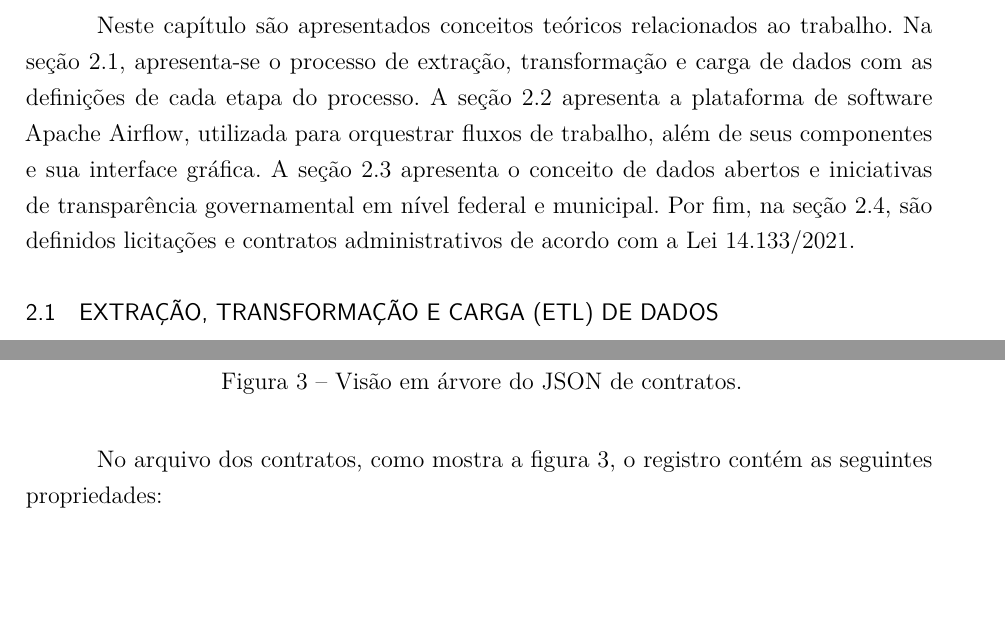
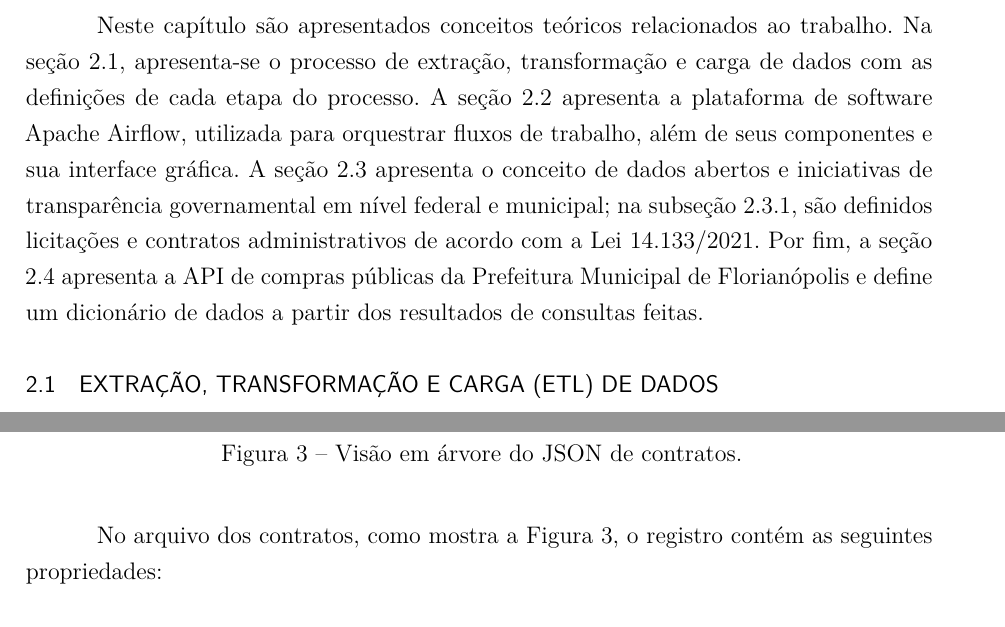
Before and after one commit to gustavodesalles/tcc, a LaTeX thesis (main.tex): two parts of pages 17 and 25 of 36 before the commit and two parts of pages 17 and 26 of 37 after it, joined at a grey line, cut so that both start at the same text, the shorter picture padded with empty space. The pictures show the PDF file main.pdf that the author committed with the source.

Commit message:
Quebras de páginas

```diff
--- a/main.tex
+++ b/main.tex
@@ -490,11 +490,10 @@ O trabalho está organizado da seguinte maneira: o capítulo 2 apresenta os fund
 % ----------------------------------------------------------
 \chapter{Fundamentos}\label{cap:fundamentos}
 % ----------------------------------------------------------
-Neste capítulo são apresentados conceitos teóricos relacionados ao trabalho. Na seção 2.1, apresenta-se o processo de extração, transformação e carga de dados com as definições de cada etapa do processo. A seção 2.2 apresenta a plataforma de software Apache Airflow, utilizada para orquestrar fluxos de trabalho, além de seus componentes e sua interface gráfica. A seção 2.3 apresenta o conceito de dados abertos e iniciativas de transparência governamental em nível federal e municipal.
-Por fim, na seção 2.4, são definidos licitações e contratos administrativos de acordo com a Lei 14.133/2021.
+Neste capítulo são apresentados conceitos teóricos relacionados ao trabalho. Na seção \ref{sec:etl_dados}, apresenta-se o processo de extração, transformação e carga de dados com as definições de cada etapa do processo. A seção \ref{sec:airflow} apresenta a plataforma de software Apache Airflow, utilizada para orquestrar fluxos de trabalho, além de seus componentes e sua interface gráfica. A seção \ref{sec:transparencia} apresenta o conceito de dados abertos e iniciativas de transparência governamental em nível federal e municipal; na subseção \ref{ssec:licitacoes_contratos}, são definidos licitações e contratos administrativos de acordo com a Lei 14.133/2021. Por fim, a seção \ref{sec:dados_abertos} apresenta a \glsxtrshort{API} de compras públicas da \glsxtrlong{PMF} e define um dicionário de dados a partir dos resultados de consultas feitas.
 
 % ----------------------------------------------------------
-\section{Extração, transformação e carga (\glsxtrshort{ETL}) de dados}
+\section{Extração, transformação e carga (\glsxtrshort{ETL}) de dados}\label{sec:etl_dados}
 % ----------------------------------------------------------
 
 Processos de extração, transformação e carga de dados são responsáveis pela coleta, extração, limpeza, transformação integração e carga de dados de uma ou mais fontes para um sistema destino, tal como um \textit{data warehouse}. De acordo com \cite{vassiliadis2009extraction}, qualquer programa que filtra registros, calcula novos valores e alimenta uma fonte de dados diferente da original pode ser considerado um programa de \glsxtrshort{ETL}.
@@ -516,7 +515,7 @@ A segunda etapa é a transformação. Esta etapa envolve a normalização, forma
 A terceira e última etapa é a carga. Os dados transformados são carregados nas tabelas apropriadas do \textit{data warehouse}, onde servirão como base para processos de análise, visualização e apoio a tomadas de decisões.
 
 % ----------------------------------------------------------
-\section{Apache Airflow}
+\section{Apache Airflow}\label{sec:airflow}
 % ----------------------------------------------------------
 
 O Apache Airflow é uma plataforma de código aberto utilizada para orquestrar e monitorar fluxos de trabalho no formato de grafos acíclicos direcionados, ou \glsxtrshort{DAG}s. No Airflow, os \glsxtrshort{DAG}s são definidos por meio de arquivos, ou \textit{scripts} na linguagem Python que descrevem as tarefas a serem executadas e as dependências entre as tarefas, além de metadados com configurações específicas. O Airflow interpreta estes \textit{scripts} e modela a estrutura das \glsxtrshort{DAG}s, executando as tarefas de acordo com o intervalo de tempo agendado nos metadados.
@@ -536,7 +535,7 @@ De acordo com \cite{de2021data}, o uso de código em Python para definir \glsxtr
 A interface \textit{web} do Airflow oferece diferentes modos de visualização das \glsxtrshort{DAG}s. O modo \textit{graph view} (visualização de grafo) mostra um esquema contendo as tarefas e as respectivas dependências, enquanto o modo \textit{tree view} (visualização de árvore) mostra o histórico dos resultados das execuções das \glsxtrshort{DAG}s, também permitindo verificar detalhes de tarefas específicas, com indicadores de status e \textit{logs} de textos com informações referentes a possíveis erros de execução.
 
 % ----------------------------------------------------------
-\section{Transparência e dados abertos}
+\section{Transparência e dados abertos}\label{sec:transparencia}
 % ----------------------------------------------------------
 
 \cite{possamai2020transparencia} afirmam que dados abertos governamentais são dados públicos produzidos ou curados por órgãos estatais, padronizados em formatos abertos e legíveis por máquina, como \glsxtrshort{JSON} ou \glsxtrshort{XML}, e que podem ser livremente acessados e utilizados para quaisquer finalidades. A disponibilidade de dados abertos governamentais é importante para garantir a transparência com gastos públicos, incentivar a colaboração entre o cidadão e a Administração Pública e combater a corrupção.
@@ -548,7 +547,7 @@ De acordo com \cite{nazario2012avaliaccao}, um dos principais projetos de visual
 Em relação à cidade de Florianópolis, \cite{santos2021ferramenta} afirmam que a Prefeitura Municipal regulamentou o acesso à informação pública por meio do decreto 9988/12, posteriormente instituindo o Portal de Transparência de Florianópolis por meio da Lei Municipal 9.447/14. Analogamente ao Portal de Transparência do Governo Federal, o usuário possui acesso a receitas e despesas da Prefeitura e de seus órgãos.
 
 % ----------------------------------------------------------
-\subsection{Licitações e contratos administrativos}
+\subsection{Licitações e contratos administrativos}\label{ssec:licitacoes_contratos}
 % ----------------------------------------------------------
 
 \cite{tcu2023} define licitação como “o processo por meio do qual a Administração Pública convoca, sob condições estabelecidas em ato próprio (edital de licitação), interessados para apresentação de propostas relativas ao fornecimento de bens, prestação de serviços ou execução de obras”. O processo licitatório é regulamentado pela Lei 14.133/2021, cujo artigo 17 o divide em sete fases: (i) fase preparatória, (ii) divulgação do edital, (iii) apresentação de propostas e lances, (iv) julgamento, (v) habilitação, (vi) recursal e (vii) homologação.
@@ -567,7 +566,7 @@ Segundo a Lei 14.133/2021, existem cinco modalidades de licitação:
 De acordo com \cite{tcu2023}, contratos administrativos são “aqueles firmados entre órgãos ou entidades da Administração Pública e particulares, por meio do qual se estabelece acordo de vontades, para a formação de vínculo e a estipulação de obrigações recíprocas”, que têm como objetivo principal atender a um interesse coletivo.
 
 % ----------------------------------------------------------
-\section{Dados abertos de compras públicas da \glsxtrshort{PMF}}
+\section{Dados abertos de compras públicas da \glsxtrshort{PMF}}\label{sec:dados_abertos}
 % ----------------------------------------------------------
 
 % \attention{Parágrafo inicial com descrição geral}
@@ -577,7 +576,7 @@ De acordo com \cite{tcu2023}, contratos administrativos são “aqueles firmados
 
 Esta seção é dividida em duas subseções. A subseção 2.4.1 descreve a \glsxtrshort{API} de compras públicas disponível no \textit{website} do Portal de Transparência da \glsxtrlong{PMF}, o método de consulta de dados e os parâmetros de pesquisa. A subseção 2.4.2 apresenta um dicionário de dados, no qual os conteúdos das respostas da \glsxtrshort{API} são esquematizados em tabelas.
 
-\subsection{\glsxtrshort{API} de compras públicas da \glsxtrshort{PMF}}
+\subsection{\glsxtrshort{API} de compras públicas da \glsxtrshort{PMF}}\label{ssec:api_compras_pmf}
 
 O Portal de Transparência da \glsxtrlong{PMF} disponibiliza informações relacionadas a compras públicas efetuadas pela Prefeitura e as unidades gestoras que a compõem, em concordância com o princípio de dados abertos. O \textit{website} do Portal, além de mostrar listas com registros de compras, oferece uma \glsxtrshort{API} \glsxtrshort{REST} que permite ao usuário fazer requisições destes registros utilizando o formato \glsxtrshort{JSON}.
 
@@ -590,7 +589,7 @@ O único método fornecido para ambos os \textit{endpoints} é o GET, que retorn
 
 % \url{https://transparencia.e-publica.net/epublica-portal/#/florianopolis/portal/dadosAbertos/contratoView?params=%7B%22mode%22:%22INFO%22%7D&entidade=2002}
 
-\subsection{Descrição dos dados retornados}
+\subsection{Descrição dos dados retornados}\label{ssec:descricao_dados}
 
 A estrutura dos registros  retornados difere de acordo com os \textit{endpoints}. A \autoref{fig:json-licitacoes} apresenta a estrutura dos registros retornados pelo \textit{endpoint} Licitação. Estes registros contêm dados como o valor da licitação, datas de emissão e abertura, modalidade do processo licitatório, advogado responsável, lista de itens negociados e vencedores do processo, lista de \textit{links} a documentos relacionados, lista de empenhos e lista de contratos.
 
@@ -630,6 +629,7 @@ registros & Lista & - & Lista de registros (licitações ou contratos). \\
 \hline
 \end{longtable}
 
+\newpage
 \subsubsection*{Licitação}
 \begin{longtable}{|p{4cm}|p{3cm}|p{2cm}|p{6cm}|}
 \hline
@@ -676,6 +676,7 @@ denominacao & Texto & 100 & Nome da unidade gestora responsável pela licitaçã
 \hline
 \end{longtable}
 
+\newpage
 \subsubsection*{Advogado}
 \begin{longtable}{|p{4cm}|p{3cm}|p{2cm}|p{6cm}|}
 \hline
@@ -721,6 +722,7 @@ situacao & Texto & 20 & Situação da pessoa jurídica (exemplo: 'Vencedor'). \\
 \hline
 \end{longtable}
 
+\newpage
 \subsubsection*{Texto}
 \begin{longtable}{|p{4cm}|p{3cm}|p{2cm}|p{6cm}|}
 \hline
@@ -807,7 +764,8 @@ recursoDiaria & Texto & 20 & Informação sobre recurso de diária (se aplicáve
     \label{fig:json-contratos}
 \end{figure}
 
-No arquivo dos contratos, como mostra a figura 3, o registro contém as seguintes propriedades:
+\newpage
+No arquivo dos contratos, como mostra a \autoref{fig:json-contratos}, o registro contém as seguintes propriedades:
 
 \subsubsection*{Contrato}
 \begin{longtable}{|p{4cm}|p{3cm}|p{2cm}|p{6cm}|}
@@ -836,30 +794,7 @@ listEmpenhos (opcional) & Objeto & - & Lista de empenhos associados ao contrato.
 \hline
 \end{longtable}
 
-% \begin{itemize}
-%     \item "contrato": dados principais do contrato, como número identificador, datas de assinatura, início de vigência e vencimento, valor total e resumo do objeto.
-%     \begin{itemize}
-%         \item "numero";
-%         \item "assinatura";
-%         \item "inicioVigencia";
-%         \item "vencimento";
-%         \item "valorTotal";
-%         \item "objetoResumido";
-%     \end{itemize}
-%     \item "unidadeGestora": identificação do órgão responsável pelo contrato.
-%     \item "fornecedor": nome da pessoa ou empresa contratada.
-%     \item "listItens": descrição dos itens contratados, com denominação, quantidade, unidade de medida e valores unitário e total.
-%     \begin{itemize}
-%         \item "numero";
-%         \item "denominacao";
-%         \item "quantidade";
-%         \item "unidadeMedida";
-%         \item "valorUnitario";
-%         \item "valorTotal";
-%     \end{itemize}
-%     \item "listEmpenhos" (opcional): informações sobre os empenhos associados ao contrato, como data de emissão, número, espécie, categoria e objeto do empenho.
-% \end{itemize}
-
+\newpage
 \subsubsection*{Item do contrato}
 \begin{longtable}{|p{4cm}|p{3cm}|p{2cm}|p{6cm}|}
 \hline
```
Also changed, not shown: main.pdf, main.tex (45 more changed lines), 7 other files.
